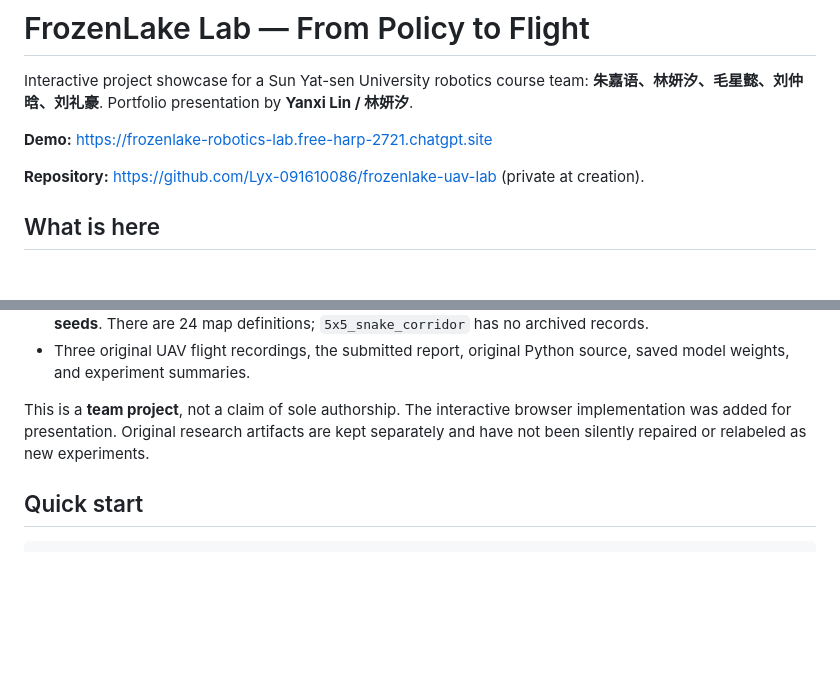
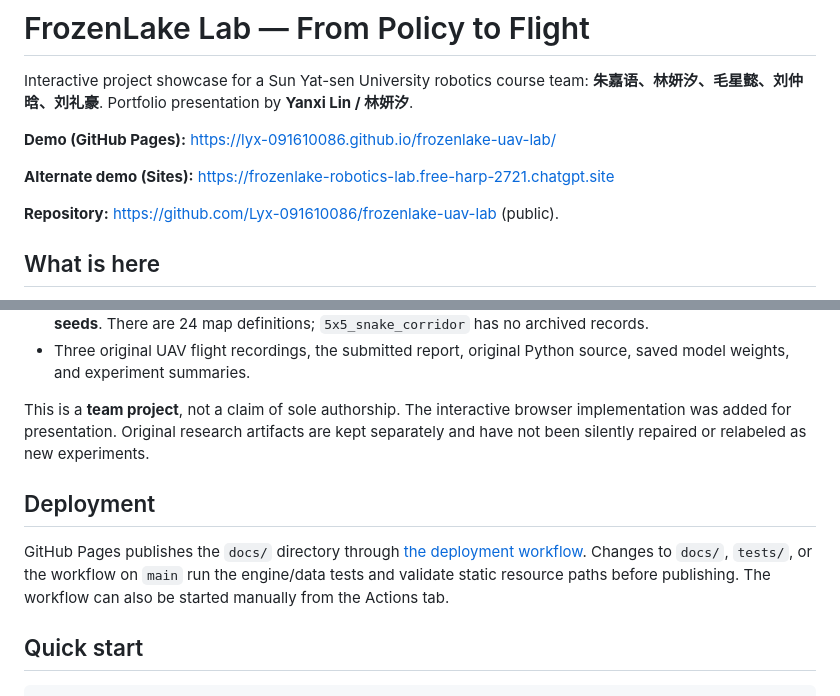
Before and after one commit to Lyx-091610086/frozenlake-uav-lab, a Markdown page: README.md, 2 parts joined by grey strips. GitHub-like rendering; blank space fills up the shorter version.

Commit message:
Document the live GitHub Pages demo and automatic deployment
Updated demo links and repository visibility in README.

```diff
--- a/README.md
+++ b/README.md
@@ -2,9 +2,11 @@
 
 Interactive project showcase for a Sun Yat-sen University robotics course team: **朱嘉语、林妍汐、毛星懿、刘仲晗、刘礼豪**. Portfolio presentation by **Yanxi Lin / 林妍汐**.
 
-**Demo:** https://frozenlake-robotics-lab.free-harp-2721.chatgpt.site
+**Demo (GitHub Pages):** https://lyx-091610086.github.io/frozenlake-uav-lab/
 
-**Repository:** https://github.com/Lyx-091610086/frozenlake-uav-lab (private at creation).
+**Alternate demo (Sites):** https://frozenlake-robotics-lab.free-harp-2721.chatgpt.site
+
+**Repository:** https://github.com/Lyx-091610086/frozenlake-uav-lab (public).
 
 ## What is here
 
@@ -14,6 +16,10 @@ Interactive project showcase for a Sun Yat-sen University robotics course team:
 - Three original UAV flight recordings, the submitted report, original Python source, saved model weights, and experiment summaries.
 
 This is a **team project**, not a claim of sole authorship. The interactive browser implementation was added for presentation. Original research artifacts are kept separately and have not been silently repaired or relabeled as new experiments.
+
+## Deployment
+
+GitHub Pages publishes the `docs/` directory through [the deployment workflow](.github/workflows/deploy-pages.yml). Changes to `docs/`, `tests/`, or the workflow on `main` run the engine/data tests and validate static resource paths before publishing. The workflow can also be started manually from the Actions tab.
 
 ## Quick start
 
```
